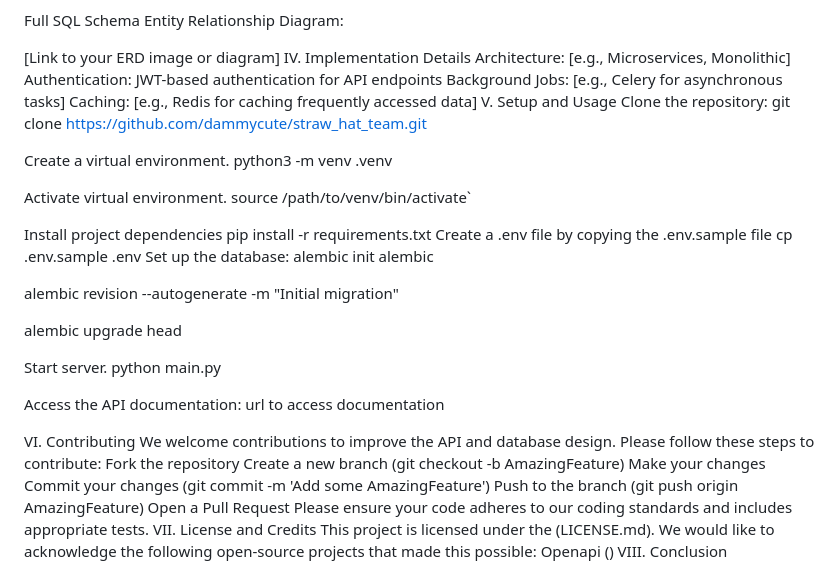
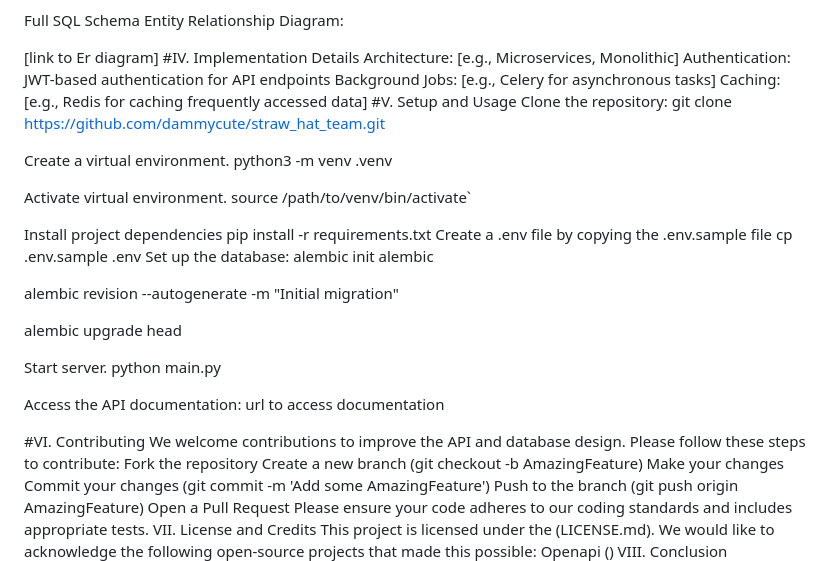
Before and after one commit to abnurkan/HNG_STAGE3_API_TEST, a Markdown page: README.md, the part around the change printed below. GitHub-like rendering.

```diff
--- a/README.md
+++ b/README.md
@@ -263,13 +263,13 @@ Entity Relationship Diagram (ERD) Overview
 Full SQL Schema
 Entity Relationship Diagram:
 
-[Link to your ERD image or diagram]
-IV. Implementation Details
+[link to Er diagram]
+#IV. Implementation Details
 Architecture: [e.g., Microservices, Monolithic]
 Authentication: JWT-based authentication for API endpoints
 Background Jobs: [e.g., Celery for asynchronous tasks]
 Caching: [e.g., Redis for caching frequently accessed data]
-V. Setup and Usage
+#V. Setup and Usage
 Clone the repository:
 git clone https://github.com/dammycute/straw_hat_team.git
 
@@ -294,7 +294,7 @@ python main.py
 Access the API documentation:
 url to access documentation
 
-VI. Contributing
+#VI. Contributing
 We welcome contributions to improve the API and database design. Please follow these steps to contribute:
 Fork the repository
 Create a new branch (git checkout -b AmazingFeature)
```
Also changed, not shown: other parts of README.md (+5 -5 lines).
